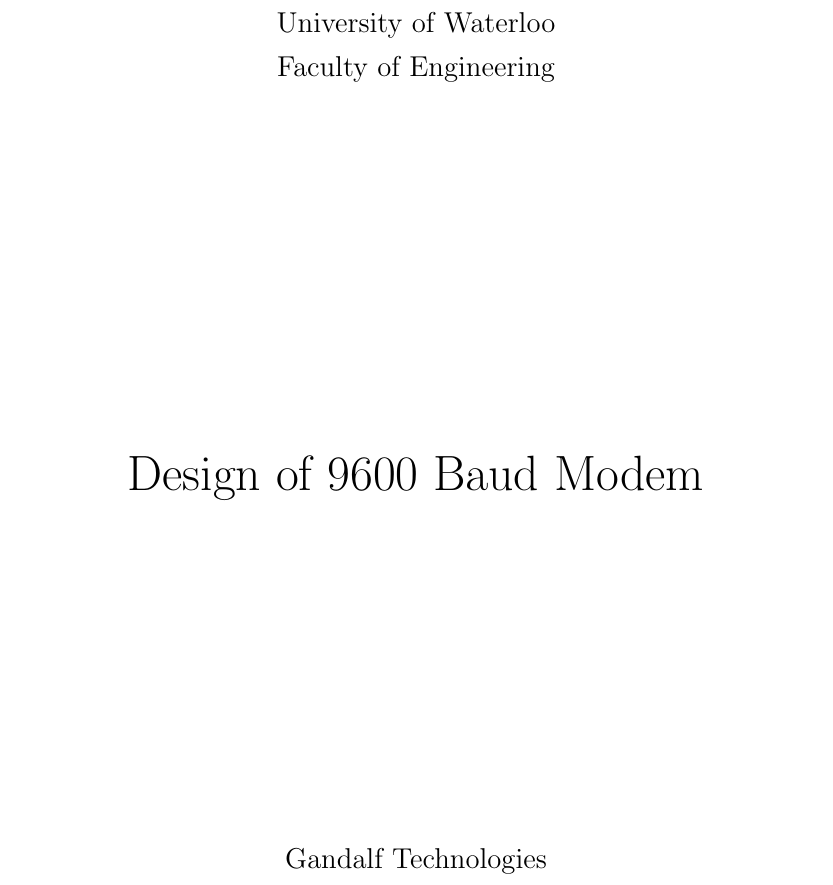
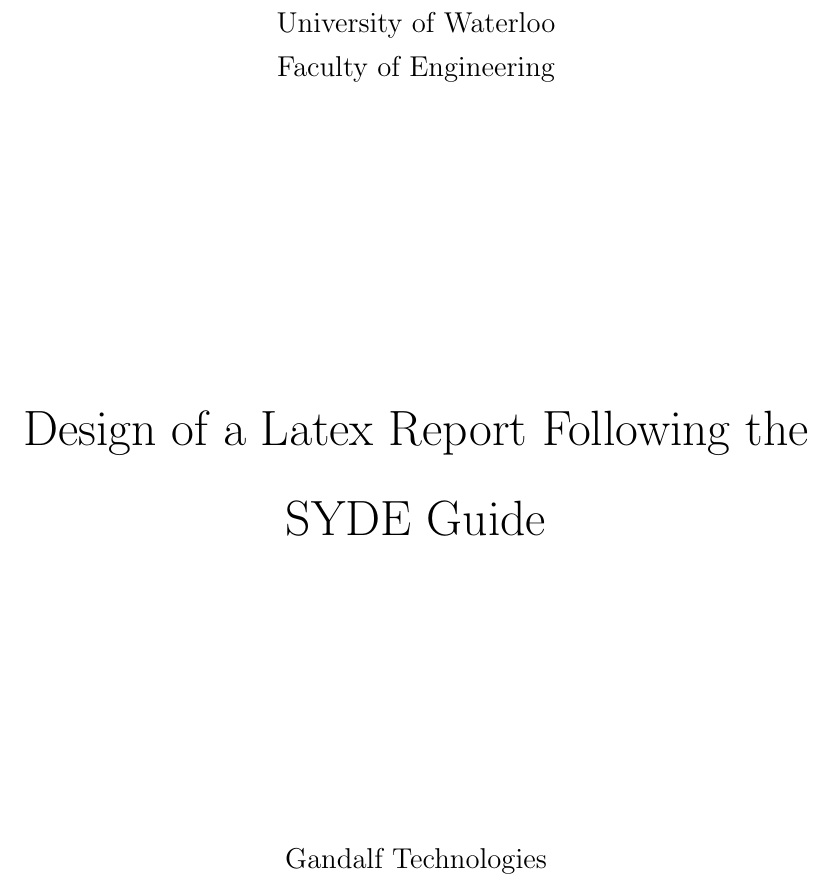
Before and after one commit to Erik-J-D/sydetex, a LaTeX document (SYDE template.tex): part of page 1 of 2, cut so that both start at the same text. Compiled offline with pdfLaTeX.

Commit message:
add the newline after section number, and fix doc type

```diff
--- a/SYDE template.tex
+++ b/SYDE template.tex
@@ -1,4 +1,4 @@
-\documentclass[twoside, 12pt]{report}
+\documentclass[twoside, 12pt]{article}
 \usepackage[utf8]{inputenc}
 
 % Set page size and margins
@@ -6,7 +6,8 @@
 \geometry{letterpaper}
 
 \usepackage{graphicx}
-
+\usepackage{titlesec}
+\titleformat{\section}[display]{\Huge\bfseries}{\thesection}{0pt}{}
 % Use the following for a regular report
 % \usepackage{sydereporttitle}
 
@@ -21,7 +22,7 @@
 % \supervisortext{Course Instructor: Chris Hadfield}
 
 % Fill in this blob for a work term report
-\title{Design of 9600 Baud Modem}
+\title{Design of a Latex Report Following the SYDE Guide}
 \author{Erik Derohanian}
 \studentnumber{12345678}
 \lastsemester{3A}
```
